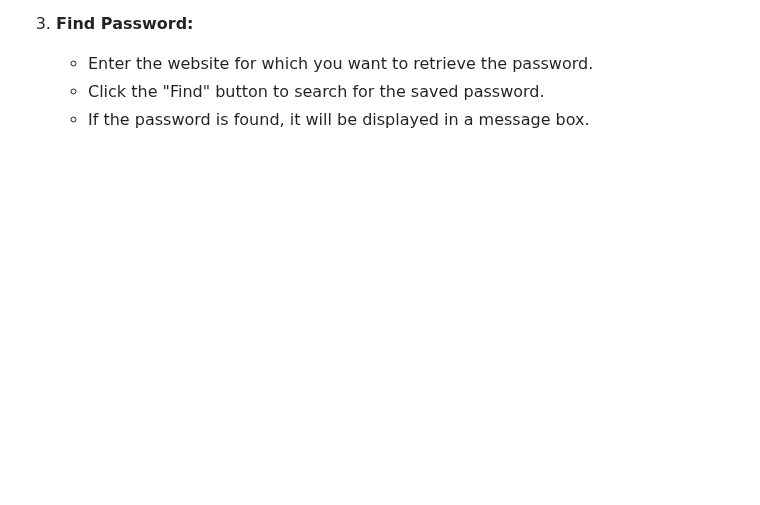
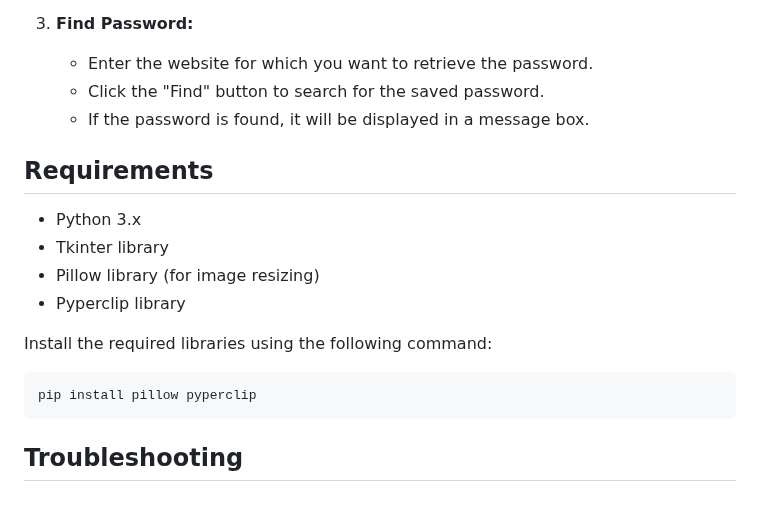
Before and after one commit to streetprophet90/Professional-Portfolio, a Markdown page: 23-PASSWORD-MANAGER/README.md, the part around the change. Rendered like a GitHub page; blank space fills up the shorter version.

````diff
--- a/23-PASSWORD-MANAGER/README.md
+++ b/23-PASSWORD-MANAGER/README.md
@@ -187,3 +187,18 @@ This is a simple password manager application built using Python's Tkinter libra
    - Enter the website for which you want to retrieve the password.
    - Click the "Find" button to search for the saved password.
    - If the password is found, it will be displayed in a message box.
+
+## Requirements
+
+- Python 3.x
+- Tkinter library
+- Pillow library (for image resizing)
+- Pyperclip library
+
+Install the required libraries using the following command:
+
+```bash
+pip install pillow pyperclip
+```
+
+## Troubleshooting
````
